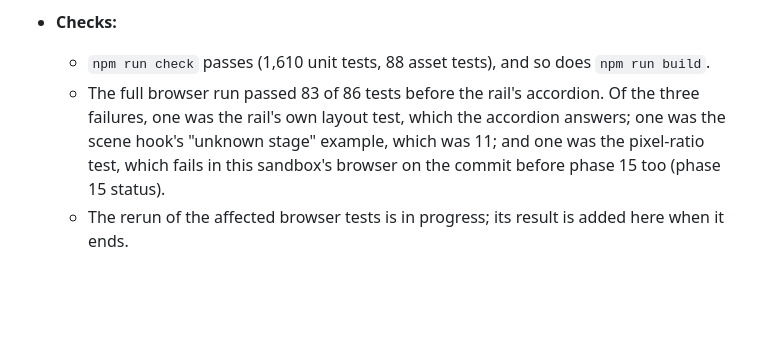
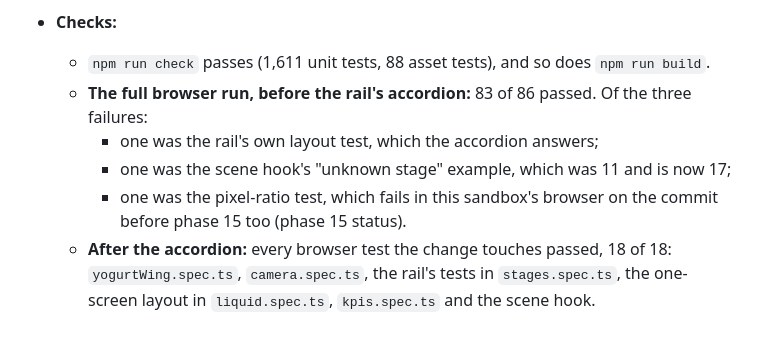
Before and after one commit to Sophanit-Keo/simulation-milk-process, a Markdown page: plan/agent-plan/phase-16-yogurt-grey-box.md, the part around the change. Rendered like a GitHub page; blank space fills up the shorter version.

Commit message:
Phase 16 qa: the browser results in the status
Every browser test the rail's accordion touches passes (18 of 18), and
npm run check passes with 1,611 unit tests.

Co-Authored-By: Claude Opus 5.5 <noreply@anthropic.com>
Claude-Session: https://claude.ai/code/session_01SnF8jDoER1f26tH2QgLnx6

```diff
--- a/plan/agent-plan/phase-16-yogurt-grey-box.md
+++ b/plan/agent-plan/phase-16-yogurt-grey-box.md
@@ -81,6 +81,9 @@ Built on 6 November 2026 in one session, on phase 15 as merged (PR #20). D25 was
   - The rail, layout, KPI and camera tests follow the grouped rail.
   - The perf baseline was measured at both sizes: the overview reads **331** draw calls (budget about 350) and **290,350** triangles; the wing's stops 124–136.
 - **Checks:**
-  - `npm run check` passes (1,610 unit tests, 88 asset tests), and so does `npm run build`.
-  - The full browser run passed 83 of 86 tests before the rail's accordion. Of the three failures, one was the rail's own layout test, which the accordion answers; one was the scene hook's "unknown stage" example, which was 11; and one was the pixel-ratio test, which fails in this sandbox's browser on the commit before phase 15 too (phase 15 status).
-  - The rerun of the affected browser tests is in progress; its result is added here when it ends.
+  - `npm run check` passes (1,611 unit tests, 88 asset tests), and so does `npm run build`.
+  - **The full browser run, before the rail's accordion:** 83 of 86 passed. Of the three failures:
+    - one was the rail's own layout test, which the accordion answers;
+    - one was the scene hook's "unknown stage" example, which was 11 and is now 17;
+    - one was the pixel-ratio test, which fails in this sandbox's browser on the commit before phase 15 too (phase 15 status).
+  - **After the accordion:** every browser test the change touches passed, 18 of 18: `yogurtWing.spec.ts`, `camera.spec.ts`, the rail's tests in `stages.spec.ts`, the one-screen layout in `liquid.spec.ts`, `kpis.spec.ts` and the scene hook.
```
